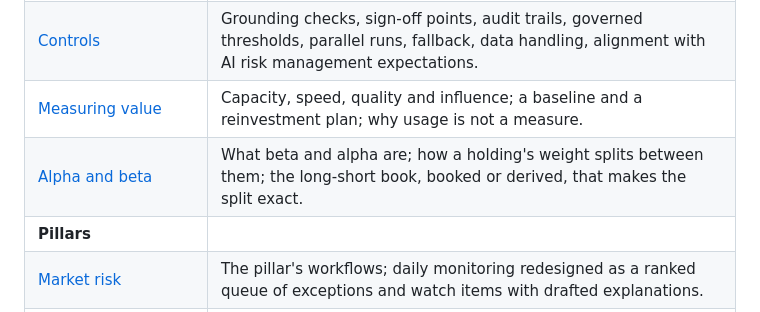
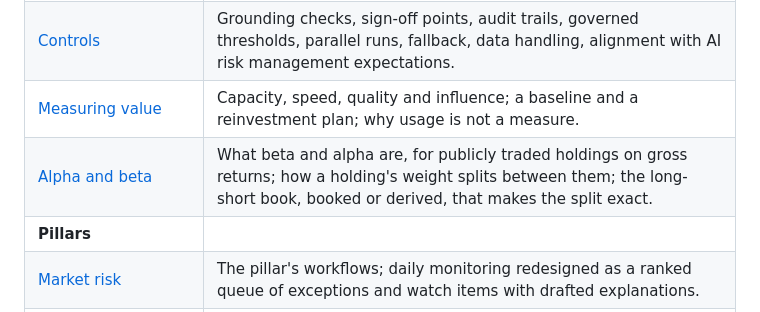
Before and after one commit to frankma/Risk, a Markdown page: README.md, the part around the change. Drawn GitHub-style.

```diff
--- a/README.md
+++ b/README.md
@@ -44,7 +44,7 @@ provides.
 | [Redesign method](framework/03-redesign-method.md) | Seven steps to redesign one workflow, from outcome to measured result. |
 | [Controls](framework/04-controls.md) | Grounding checks, sign-off points, audit trails, governed thresholds, parallel runs, fallback, data handling, alignment with AI risk management expectations. |
 | [Measuring value](framework/05-measuring-value.md) | Capacity, speed, quality and influence; a baseline and a reinvestment plan; why usage is not a measure. |
-| [Alpha and beta](framework/06-alpha-and-beta.md) | What beta and alpha are; how a holding's weight splits between them; the long-short book, booked or derived, that makes the split exact. |
+| [Alpha and beta](framework/06-alpha-and-beta.md) | What beta and alpha are, for publicly traded holdings on gross returns; how a holding's weight splits between them; the long-short book, booked or derived, that makes the split exact. |
 | **Pillars** | |
 | [Market risk](pillars/market-risk.md) | The pillar's workflows; daily monitoring redesigned as a ranked queue of exceptions and watch items with drafted explanations. |
 | [Liquidity risk](pillars/liquidity-risk.md) | The pillar's workflows; periodic stress tests redesigned as continuous monitoring with event-triggered stress tests. |
```
Also changed, not shown: framework/06-alpha-and-beta.md (+73 -64 lines), pillars/performance-risk.md (+19 -3 lines).
